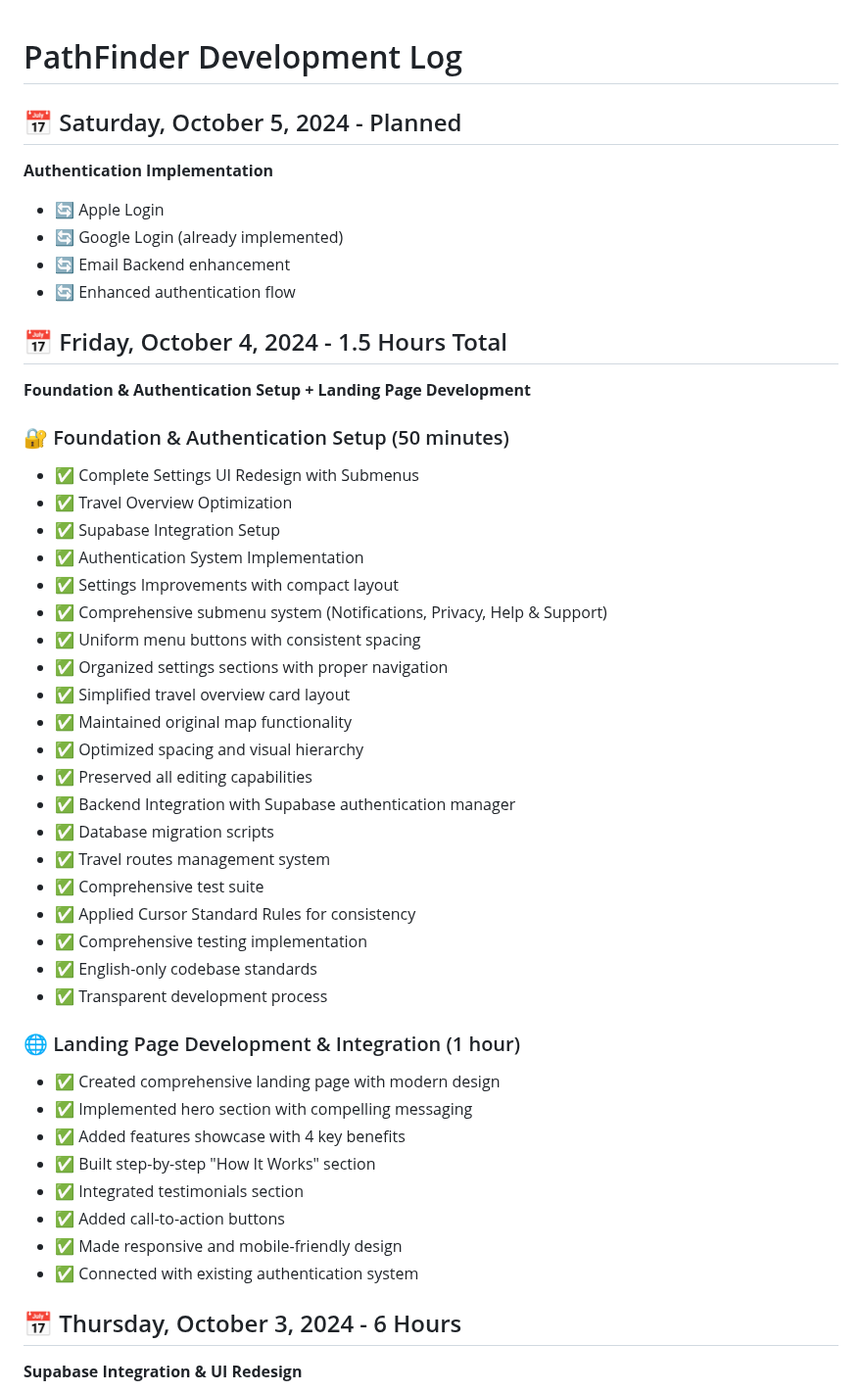
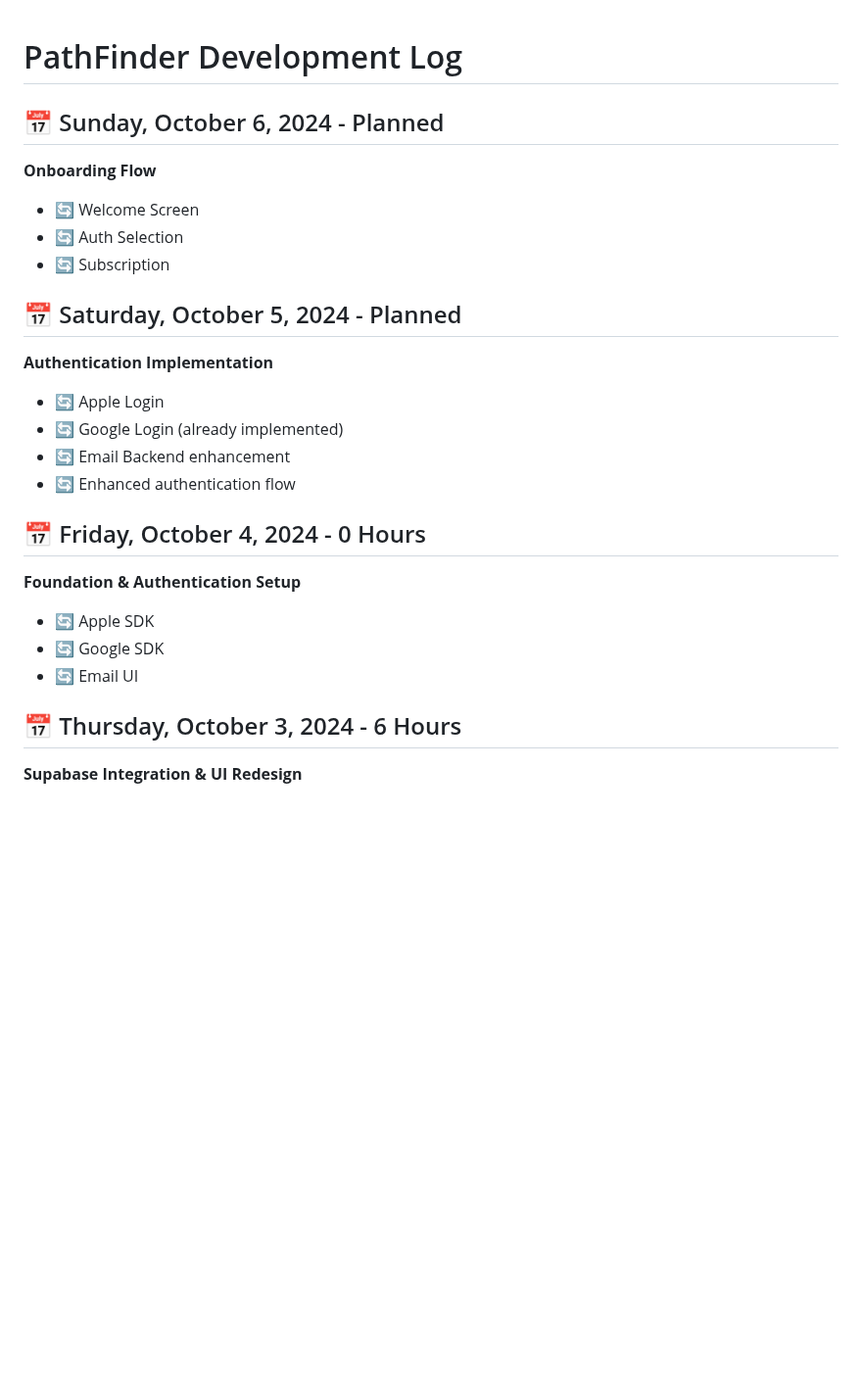
Before and after one commit to mariusthenomad/travely, a Markdown page: DEVELOPMENT_LOG.md, the part around one of its changes. Shown at 98% size. Drawn GitHub-style; blank space fills up the shorter version.

```diff
--- a/DEVELOPMENT_LOG.md
+++ b/DEVELOPMENT_LOG.md
@@ -1,4 +1,10 @@
 # PathFinder Development Log
+
+## 📅 Sunday, October 6, 2024 - Planned
+**Onboarding Flow**
+- 🔄 Welcome Screen
+- 🔄 Auth Selection
+- 🔄 Subscription
 
 ## 📅 Saturday, October 5, 2024 - Planned
 **Authentication Implementation**
@@ -7,40 +13,11 @@
 - 🔄 Email Backend enhancement
 - 🔄 Enhanced authentication flow
 
-## 📅 Friday, October 4, 2024 - 1.5 Hours Total
-**Foundation & Authentication Setup + Landing Page Development**
-
-### 🔐 Foundation & Authentication Setup (50 minutes)
-- ✅ Complete Settings UI Redesign with Submenus
-- ✅ Travel Overview Optimization
-- ✅ Supabase Integration Setup
-- ✅ Authentication System Implementation
-- ✅ Settings Improvements with compact layout
-- ✅ Comprehensive submenu system (Notifications, Privacy, Help & Support)
-- ✅ Uniform menu buttons with consistent spacing
-- ✅ Organized settings sections with proper navigation
-- ✅ Simplified travel overview card layout
-- ✅ Maintained original map functionality
-- ✅ Optimized spacing and visual hierarchy
-- ✅ Preserved all editing capabilities
-- ✅ Backend Integration with Supabase authentication manager
-- ✅ Database migration scripts
-- ✅ Travel routes management system
-- ✅ Comprehensive test suite
-- ✅ Applied Cursor Standard Rules for consistency
-- ✅ Comprehensive testing implementation
-- ✅ English-only codebase standards
-- ✅ Transparent development process
-
-### 🌐 Landing Page Development & Integration (1 hour)
-- ✅ Created comprehensive landing page with modern design
-- ✅ Implemented hero section with compelling messaging
-- ✅ Added features showcase with 4 key benefits
-- ✅ Built step-by-step "How It Works" section
-- ✅ Integrated testimonials section
-- ✅ Added call-to-action buttons
-- ✅ Made responsive and mobile-friendly design
-- ✅ Connected with existing authentication system
+## 📅 Friday, October 4, 2024 - 0 Hours
+**Foundation & Authentication Setup**
+- 🔄 Apple SDK
+- 🔄 Google SDK
+- 🔄 Email UI
 
 ## 📅 Thursday, October 3, 2024 - 6 Hours
 **Supabase Integration & UI Redesign**
```
Also changed, not shown: other parts of DEVELOPMENT_LOG.md (+22 -16 lines).
